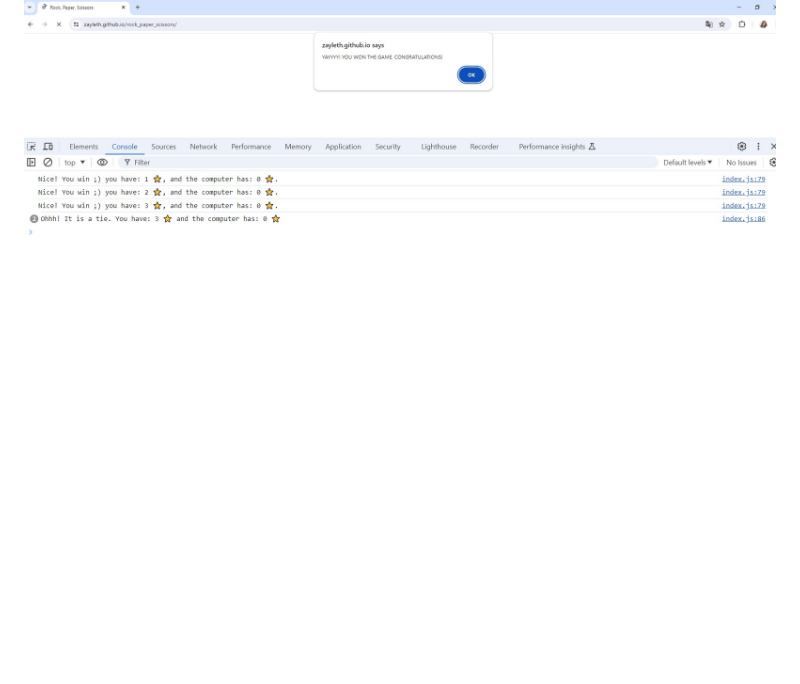
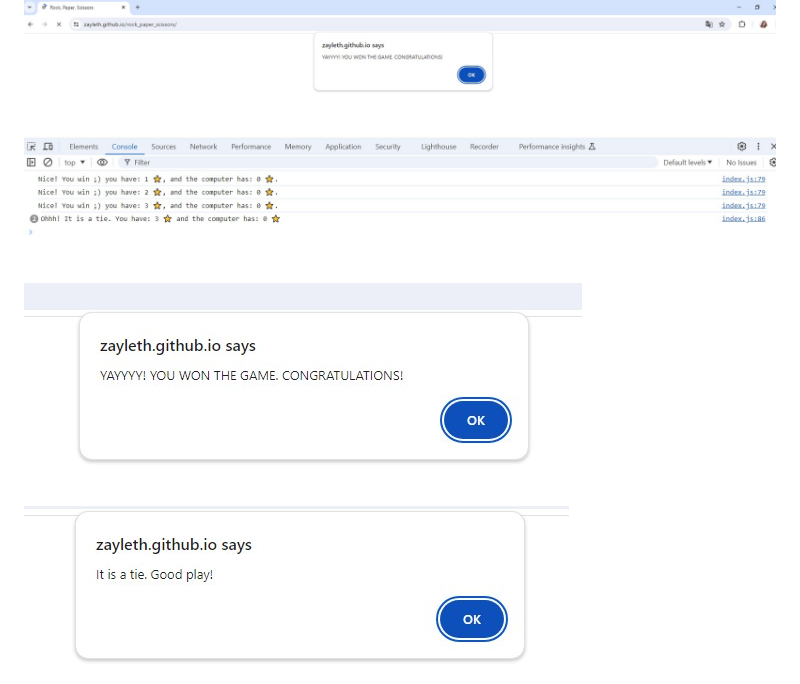
Before and after one commit to Zayleth/rock_paper_scissors, a Markdown page: README.md, the part around the change. GitHub-like rendering; pictures changed too: images/screen1.jpg (added), images/screen2.jpg (added); blank space fills up the shorter version.

Commit message:
README - IMG

```diff
--- a/README.md
+++ b/README.md
@@ -5,6 +5,8 @@
 > Rock, paper, scissors is a great way to make minor decisions when you and a friend can't agree on something, or even just an entertaining way to pass the time. It has easy to learn and understand rules, so the game is accessible to people of all ages. It keeps the excitement going in every round as there is no way to guarantee victory. This means that anyone can win, regardless of their skill level. However, you can try to develop certain strategies to increase your chances of winning, such as trying to read your opponent's signals or choosing a hand that you have chosen successfully in the past. Rock, Paper, Scissors is a simple, fun and versatile game that can be enjoyed by people of all ages. It is a classic game that has been enjoyed for generations and is sure to remain popular for many years to come.
 
 ![screenshot](./images/screen.jpg)
+![screenshot](./images/screen1.jpg)
+![screenshot](./images/screen2.jpg)
 ![screenshot](./images/rock_paper_scissors.jpg)
 
 > RULES
```
